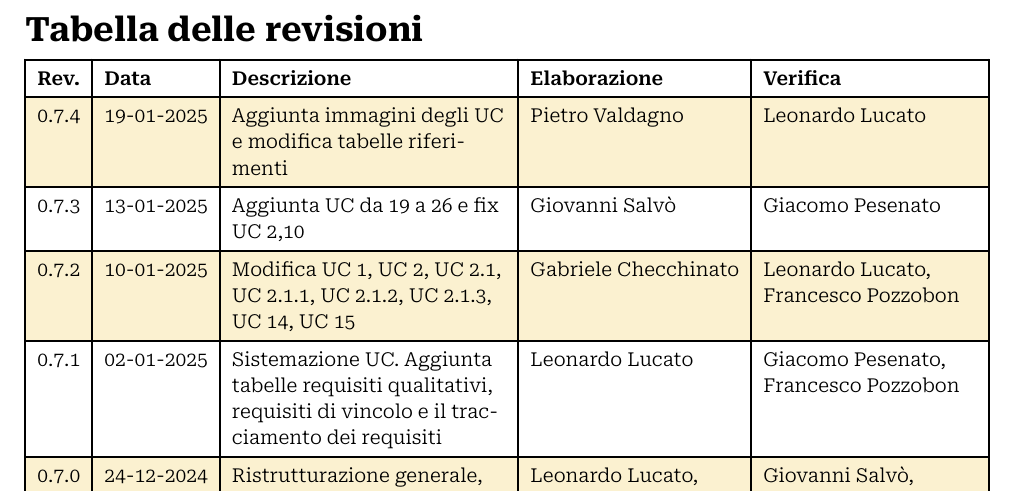
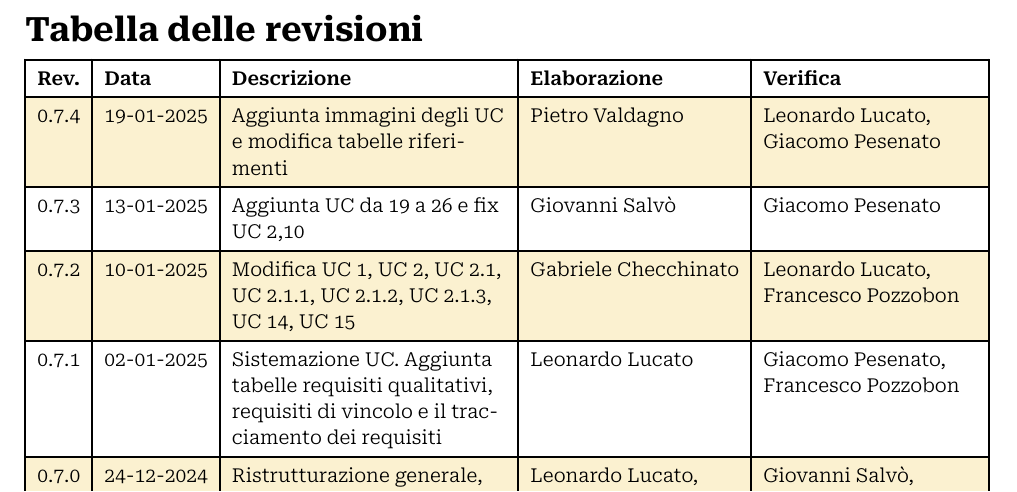
Before and after one commit to Archi7echs-Team/archi7echs-team.github.io, a Typst document (documents/RTB/Esterni/Analisi dei Requisiti.typ): part of page 2 of 45, cut so that both start at the same text. Compiled offline with Typst 0.15.

Commit message:
verifica

```diff
--- a/documents/RTB/Esterni/Analisi dei Requisiti.typ
+++ b/documents/RTB/Esterni/Analisi dei Requisiti.typ
@@ -9,7 +9,7 @@
   outline_depth: 3,
   heading_numbers: none,
   changelog: (
-    "0.7.4", "19-01-2025", "Aggiunta immagini degli UC e modifica tabelle riferimenti", p.valdagno, p.lucato,
+    "0.7.4", "19-01-2025", "Aggiunta immagini degli UC e modifica tabelle riferimenti", p.valdagno, (p.lucato, p.pesenato),
     "0.7.3", "13-01-2025", "Aggiunta UC da 19 a 26 e fix UC 2,10", p.salvo,p.pesenato,
     "0.7.2", "10-01-2025", "Modifica UC 1, UC 2, UC 2.1, UC 2.1.1, UC 2.1.2, UC 2.1.3, UC 14, UC 15  ", p.checchinato,(p.lucato, p.pozzobon),
     "0.7.1", "02-01-2025", "Sistemazione UC. Aggiunta tabelle requisiti qualitativi, requisiti di vincolo e il tracciamento dei requisiti", p.lucato, (p.pesenato, p.pozzobon),
```
